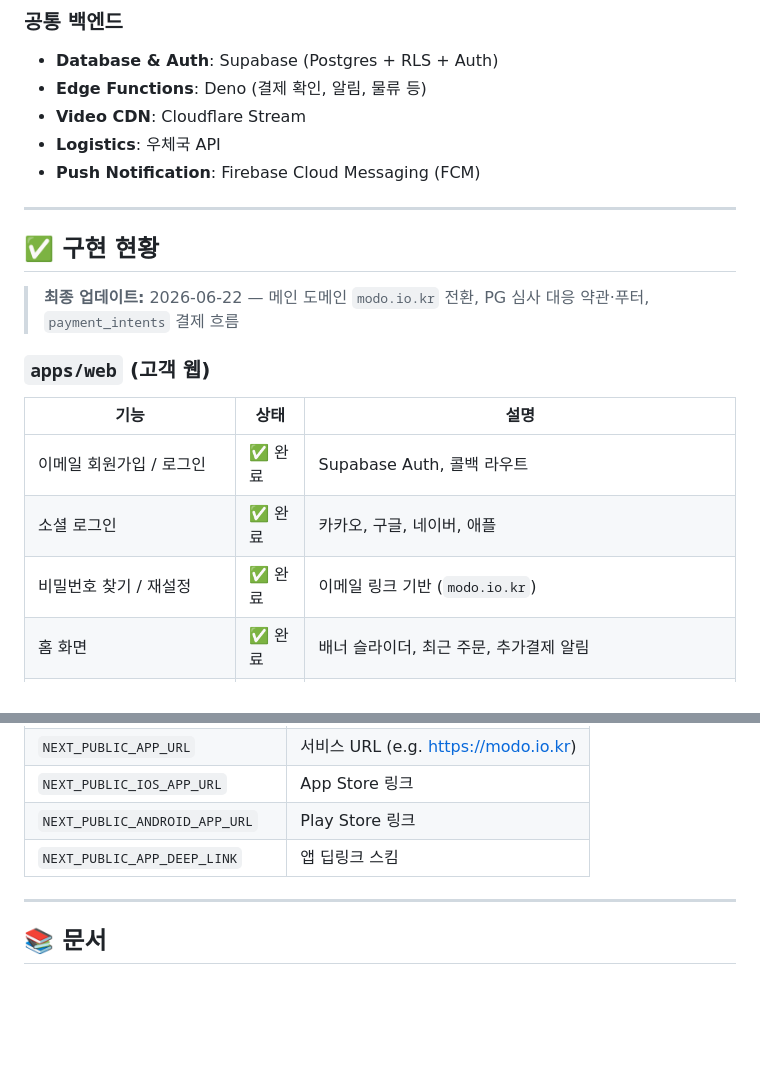
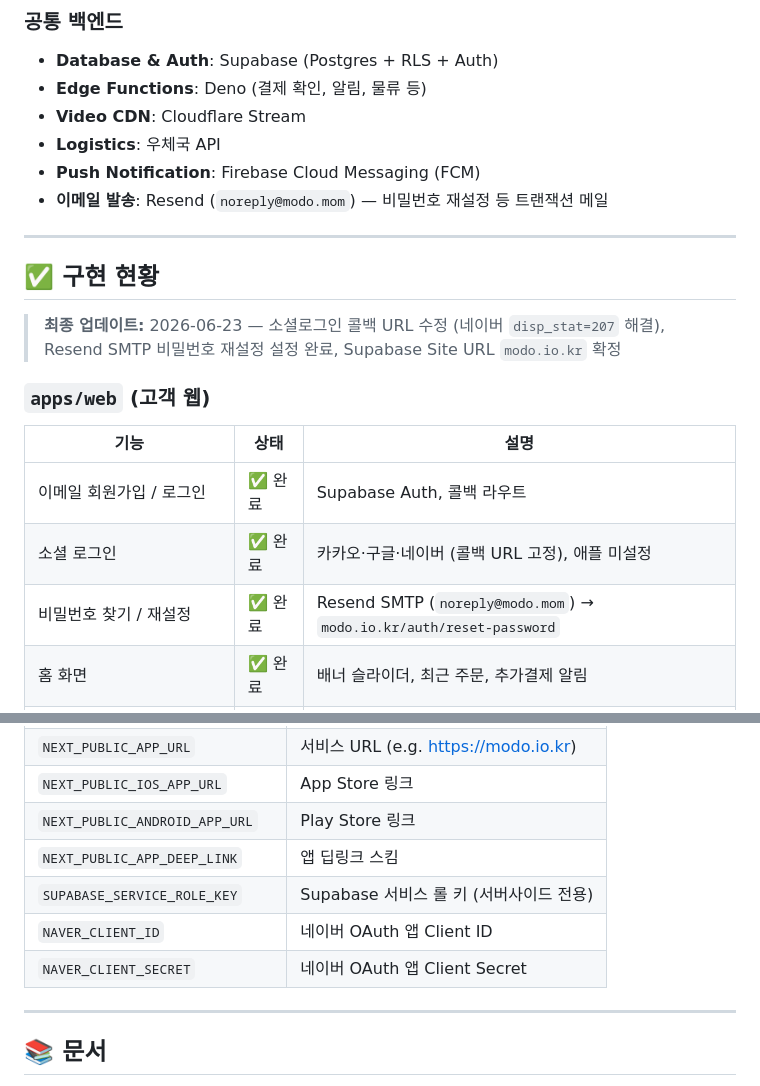
Before and after one commit to sprjihoon/modo, a Markdown page: README.md, 2 parts joined by grey strips. GitHub-like rendering; blank space fills up the shorter version.

Commit message:
docs: update README with social login fixes, Resend SMTP, and server-side env vars
Co-authored-by: Cursor <cursoragent@cursor.com>

```diff
--- a/README.md
+++ b/README.md
@@ -68,20 +68,21 @@ modo/
 - **Video CDN**: Cloudflare Stream
 - **Logistics**: 우체국 API
 - **Push Notification**: Firebase Cloud Messaging (FCM)
+- **이메일 발송**: Resend (`noreply@modo.mom`) — 비밀번호 재설정 등 트랜잭션 메일
 
 ---
 
 ## ✅ 구현 현황
 
-> **최종 업데이트:** 2026-06-22 — 메인 도메인 `modo.io.kr` 전환, PG 심사 대응 약관·푸터, `payment_intents` 결제 흐름
+> **최종 업데이트:** 2026-06-23 — 소셜로그인 콜백 URL 수정 (네이버 `disp_stat=207` 해결), Resend SMTP 비밀번호 재설정 설정 완료, Supabase Site URL `modo.io.kr` 확정
 
 ### `apps/web` (고객 웹)
 
 | 기능 | 상태 | 설명 |
 |------|------|------|
 | 이메일 회원가입 / 로그인 | ✅ 완료 | Supabase Auth, 콜백 라우트 |
-| 소셜 로그인 | ✅ 완료 | 카카오, 구글, 네이버, 애플 |
-| 비밀번호 찾기 / 재설정 | ✅ 완료 | 이메일 링크 기반 (`modo.io.kr`) |
+| 소셜 로그인 | ✅ 완료 | 카카오·구글·네이버 (콜백 URL 고정), 애플 미설정 |
+| 비밀번호 찾기 / 재설정 | ✅ 완료 | Resend SMTP (`noreply@modo.mom`) → `modo.io.kr/auth/reset-password` |
 | 홈 화면 | ✅ 완료 | 배너 슬라이더, 최근 주문, 추가결제 알림 |
 | 수선 접수 (4단계 마법사) | ✅ 완료 | 의류선택 → 수선항목 → 사진+핀 → 수거정보 |
 | 장바구니 | ✅ 완료 | `/cart` — 주문 draft 저장, 이어서 수거신청 |
@@ -255,6 +256,9 @@ flutter run
 | `NEXT_PUBLIC_IOS_APP_URL` | App Store 링크 |
 | `NEXT_PUBLIC_ANDROID_APP_URL` | Play Store 링크 |
 | `NEXT_PUBLIC_APP_DEEP_LINK` | 앱 딥링크 스킴 |
+| `SUPABASE_SERVICE_ROLE_KEY` | Supabase 서비스 롤 키 (서버사이드 전용) |
+| `NAVER_CLIENT_ID` | 네이버 OAuth 앱 Client ID |
+| `NAVER_CLIENT_SECRET` | 네이버 OAuth 앱 Client Secret |
 
 ---
 
```
